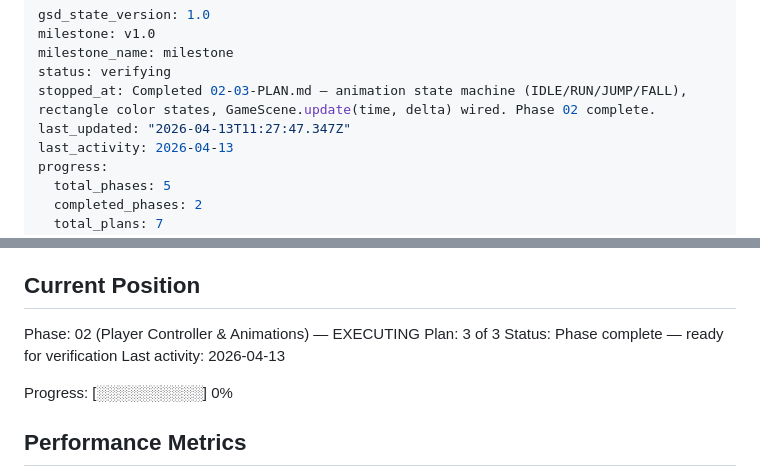
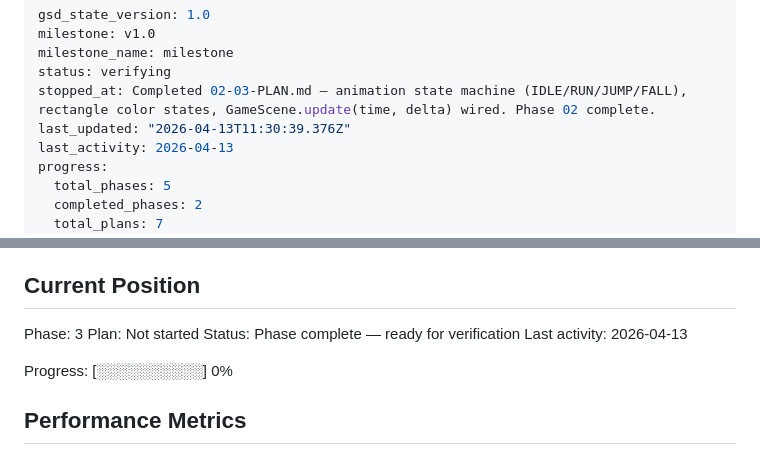
Before and after one commit to swissmachine1/augustin-game, a Markdown page: .planning/STATE.md, 2 parts joined by grey strips. Rendered like a GitHub page.

Commit message:
docs(phase-02): complete phase execution

```diff
--- a/.planning/STATE.md
+++ b/.planning/STATE.md
@@ -4,7 +4,7 @@ milestone: v1.0
 milestone_name: milestone
 status: verifying
 stopped_at: Completed 02-03-PLAN.md — animation state machine (IDLE/RUN/JUMP/FALL), rectangle color states, GameScene.update(time, delta) wired. Phase 02 complete.
-last_updated: "2026-04-13T11:27:47.347Z"
+last_updated: "2026-04-13T11:30:39.376Z"
 last_activity: 2026-04-13
 progress:
   total_phases: 5
@@ -25,8 +25,8 @@ See: .planning/PROJECT.md (updated 2026-04-13)
 
 ## Current Position
 
-Phase: 02 (Player Controller & Animations) — EXECUTING
-Plan: 3 of 3
+Phase: 3
+Plan: Not started
 Status: Phase complete — ready for verification
 Last activity: 2026-04-13
 
```
Also changed, not shown: 1 other file.
